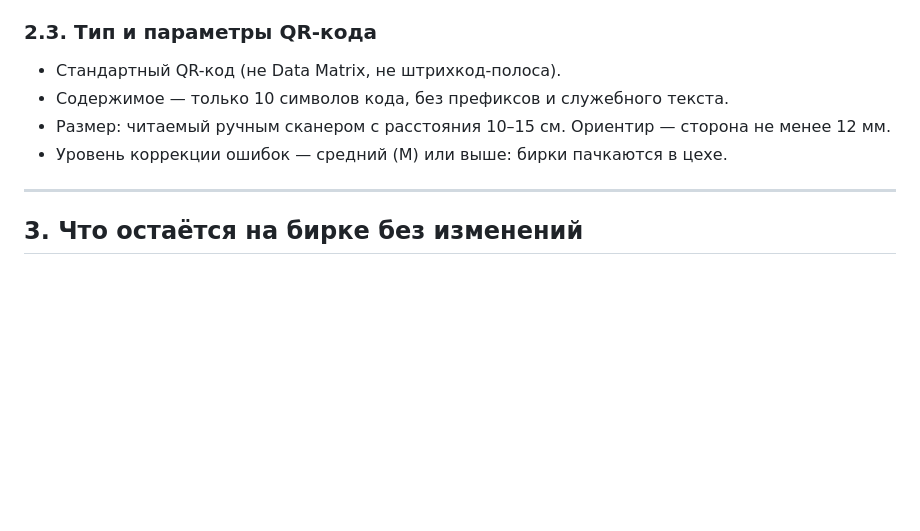
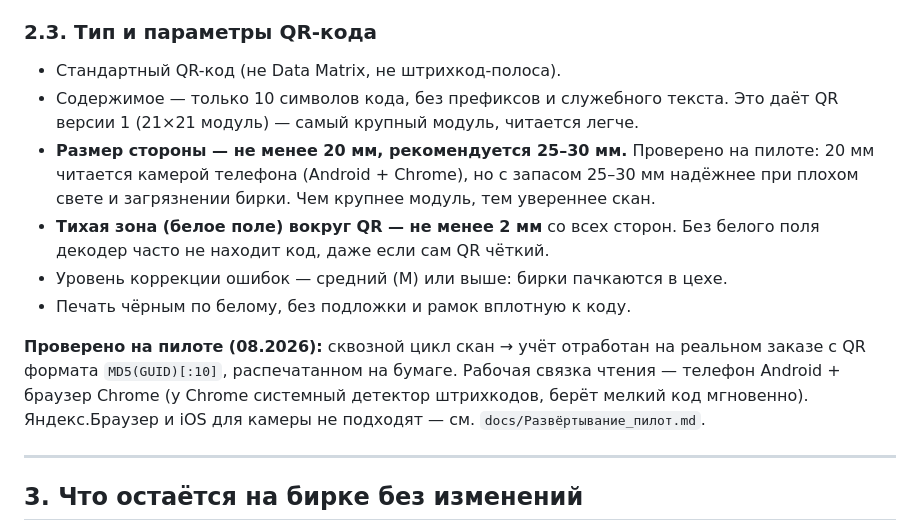
Before and after one commit to andrykimov11-oss/detail-accounting, a Markdown page: docs/ТЗ_бирка_Базис.md, the part around the change. Drawn GitHub-style; blank space fills up the shorter version.

Commit message:
пилот: скан на Android+Chrome проверен; уточнены ТЗ бирки и развёртывания
- operator.html: чистый интерфейс (диагностика убрана), 1080p,
  системный BarcodeDetector, библиотека в продукте
- Развёртывание_пилот: рабочая связка Android+Chrome, iOS/Яндекс не годятся
- ТЗ_бирка: размер QR ≥20 (лучше 25-30) мм, тихая зона 2 мм, отметка
  «проверено на пилоте»

Сквозной прогон на реальном заказе 6564 (кромление 19/0,8) пройден.
Тесты: 272 passed

```diff
--- a/docs/ТЗ_бирка_Базис.md
+++ b/docs/ТЗ_бирка_Базис.md
@@ -62,9 +62,21 @@ GUID детали — это то же поле «ID детали», котор
 
 - Стандартный QR-код (не Data Matrix, не штрихкод-полоса).
 - Содержимое — только 10 символов кода, без префиксов и служебного текста.
-- Размер: читаемый ручным сканером с расстояния 10–15 см. Ориентир —
-  сторона не менее 12 мм.
+  Это даёт QR версии 1 (21×21 модуль) — самый крупный модуль, читается легче.
+- **Размер стороны — не менее 20 мм, рекомендуется 25–30 мм.** Проверено на
+  пилоте: 20 мм читается камерой телефона (Android + Chrome), но с запасом
+  25–30 мм надёжнее при плохом свете и загрязнении бирки. Чем крупнее модуль,
+  тем увереннее скан.
+- **Тихая зона (белое поле) вокруг QR — не менее 2 мм** со всех сторон.
+  Без белого поля декодер часто не находит код, даже если сам QR чёткий.
 - Уровень коррекции ошибок — средний (M) или выше: бирки пачкаются в цехе.
+- Печать чёрным по белому, без подложки и рамок вплотную к коду.
+
+**Проверено на пилоте (08.2026):** сквозной цикл скан → учёт отработан на
+реальном заказе с QR формата `MD5(GUID)[:10]`, распечатанном на бумаге.
+Рабочая связка чтения — телефон Android + браузер Chrome (у Chrome системный
+детектор штрихкодов, берёт мелкий код мгновенно). Яндекс.Браузер и iOS для
+камеры не подходят — см. `docs/Развёртывание_пилот.md`.
 
 ---
 
```
